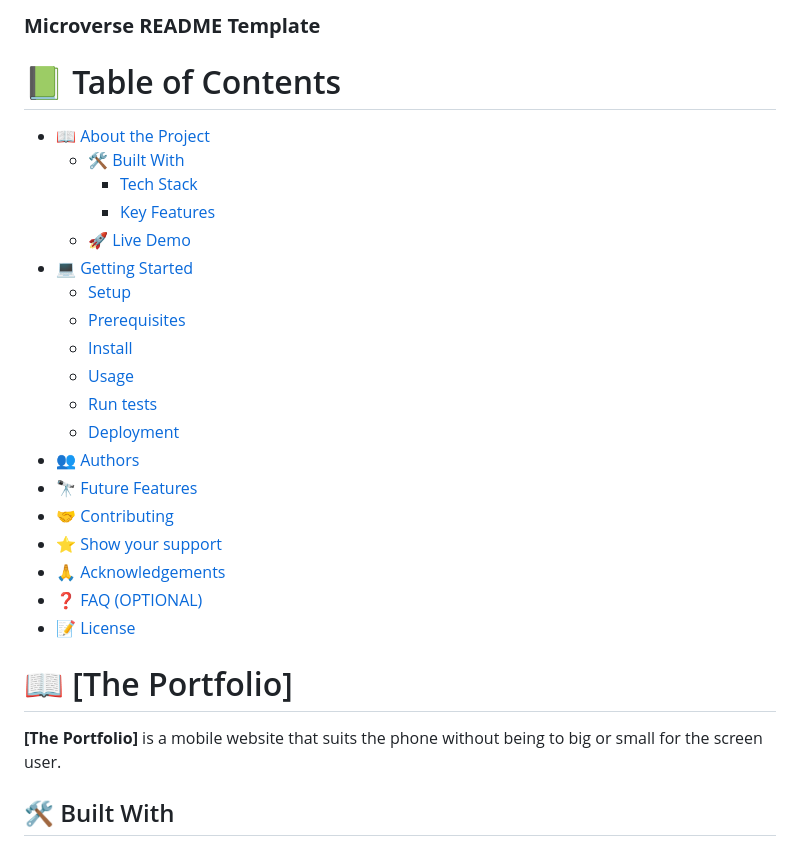
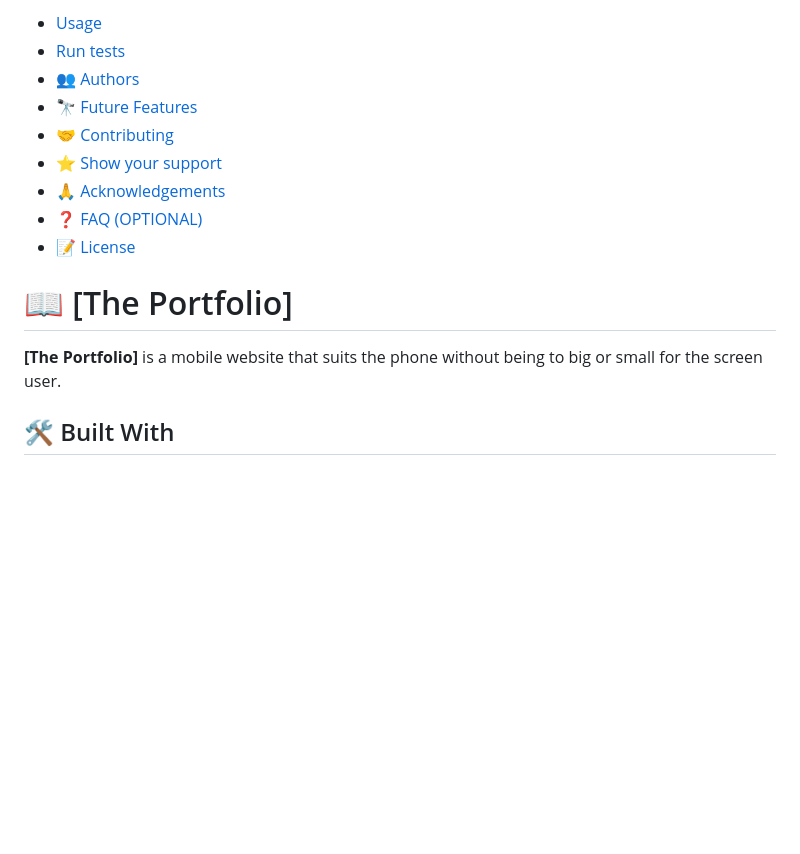
Before and after one commit to Hotdog39duty/Portfolio-finish-mobile-version-, a Markdown page: README.md, the part around the change. Rendered like a GitHub page; blank space fills up the shorter version.

```diff
--- a/README.md
+++ b/README.md
@@ -1,23 +1,7 @@
 <a name="readme-top"></a>
 
-  <h3><b>Microverse README Template</b></h3>
-
-</div>
-
-# 📗 Table of Contents
-
-- [📖 About the Project](#about-project)
-  - [🛠 Built With](#built-with)
-    - [Tech Stack](#tech-stack)
-    - [Key Features](#key-features)
-  - [🚀 Live Demo](#live-demo)
-- [💻 Getting Started](#getting-started)
-  - [Setup](#setup)
-  - [Prerequisites](#prerequisites)
-  - [Install](#install)
-  - [Usage](#usage)
-  - [Run tests](#run-tests)
-  - [Deployment](#triangular_flag_on_post-deployment)
+- [Usage](#usage)
+- [Run tests](#run-tests)
 - [👥 Authors](#authors)
 - [🔭 Future Features](#future-features)
 - [🤝 Contributing](#contributing)
@@ -28,8 +12,7 @@
 
 # 📖 [The Portfolio] <a name="about-project"></a>
 
-**[The Portfolio]** is a mobile website that suits the phone without being to big or small for the
-                    screen user.
+**[The Portfolio]** is a mobile website that suits the phone without being to big or small for the screen user.
 
 ## 🛠 Built With <a name="built-with"></a>
 
```
